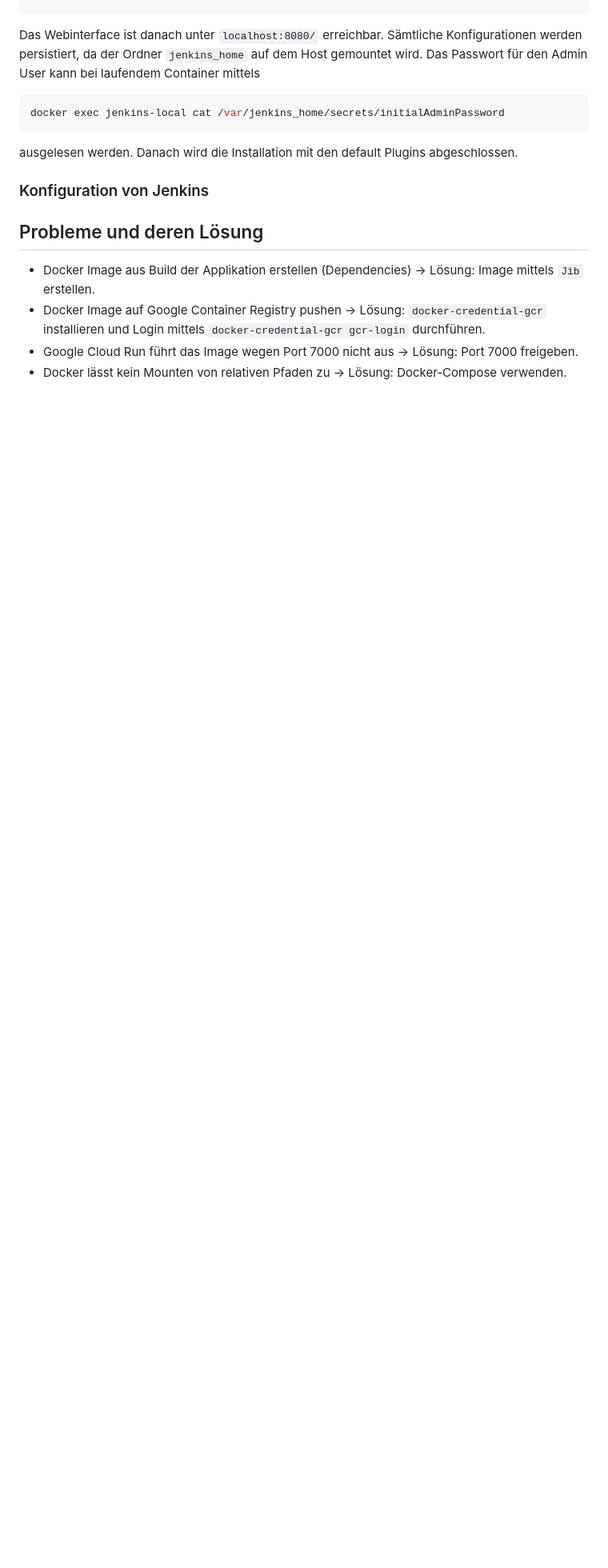
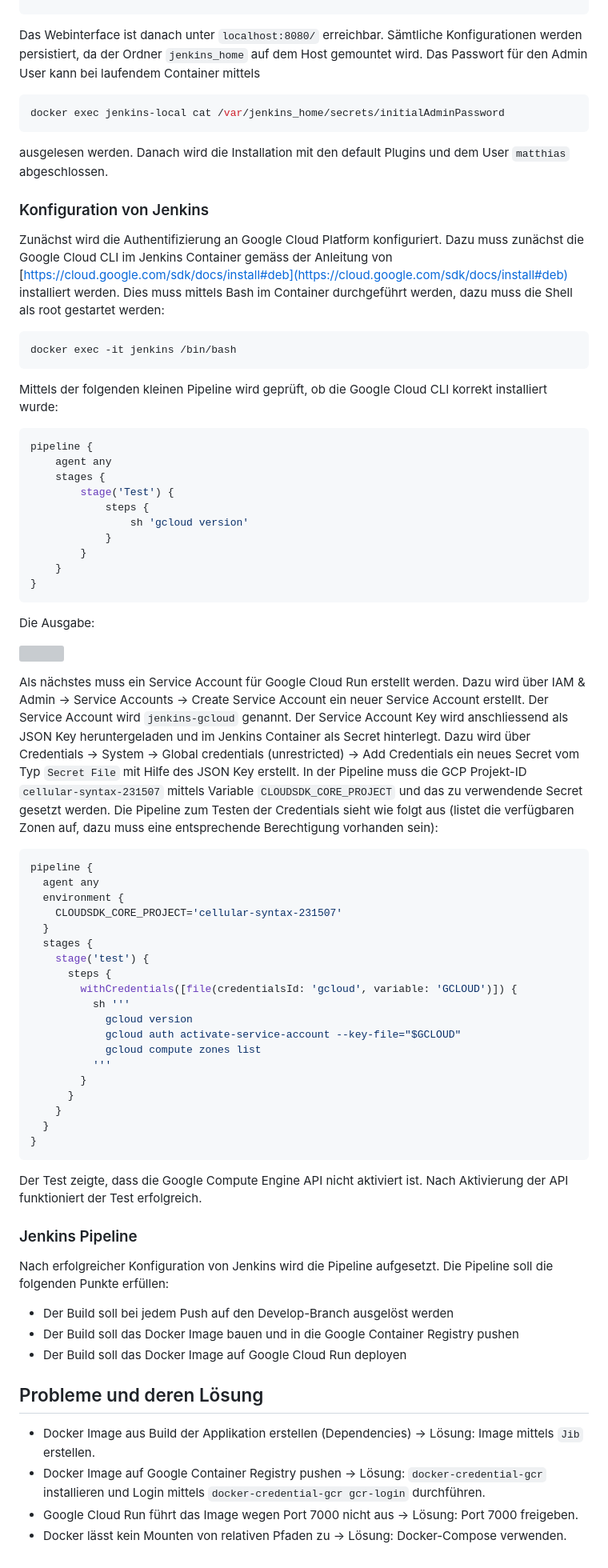
Before and after one commit to heimberg/devops, a Markdown page: Documentation/Aufgabe_2.md, the part around the change. Shown: that part at 80% size. Rendered like a GitHub page; blank space fills up the shorter version; grey boxes are pictures that could not be loaded.

Commit message:
update documentation

````diff
--- a/Documentation/Aufgabe_2.md
+++ b/Documentation/Aufgabe_2.md
@@ -122,9 +122,60 @@ Das Passwort für den Admin User kann bei laufendem Container mittels
 ```bash
 docker exec jenkins-local cat /var/jenkins_home/secrets/initialAdminPassword
 ```
-ausgelesen werden. Danach wird die Installation mit den default Plugins abgeschlossen.
+ausgelesen werden. Danach wird die Installation mit den default Plugins und dem User `matthias` abgeschlossen.
 
 ### Konfiguration von Jenkins
+Zunächst wird die Authentifizierung an Google Cloud Platform konfiguriert. Dazu muss zunächst die Google Cloud CLI im Jenkins Container gemäss der Anleitung von [https://cloud.google.com/sdk/docs/install#deb](https://cloud.google.com/sdk/docs/install#deb) installiert werden. Dies muss mittels Bash im Container durchgeführt werden, dazu muss die Shell als root gestartet werden:
+```bash
+docker exec -it jenkins /bin/bash
+```
+Mittels der folgenden kleinen Pipeline wird geprüft, ob die Google Cloud CLI korrekt installiert wurde:
+```groovy
+pipeline {
+    agent any
+    stages {
+        stage('Test') {
+            steps {
+                sh 'gcloud version'
+            }
+        }
+    }
+}
+```
+Die Ausgabe:
+
+![](/img/jenkins_1.png)
+
+Als nächstes muss ein Service Account für Google Cloud Run erstellt werden. Dazu wird über IAM & Admin -> Service Accounts -> Create Service Account ein neuer Service Account erstellt. Der Service Account wird `jenkins-gcloud` genannt. Der Service Account Key wird anschliessend als JSON Key heruntergeladen und im Jenkins Container als Secret hinterlegt. Dazu wird über Credentials -> System -> Global credentials (unrestricted) -> Add Credentials ein neues Secret vom Typ `Secret File` mit Hilfe des JSON Key erstellt. In der Pipeline muss die GCP Projekt-ID `cellular-syntax-231507` mittels Variable `CLOUDSDK_CORE_PROJECT` und das zu verwendende Secret gesetzt werden. Die Pipeline zum Testen der Credentials sieht wie folgt aus (listet die verfügbaren Zonen auf, dazu muss eine entsprechende Berechtigung vorhanden sein):
+```groovy
+pipeline {
+  agent any
+  environment {
+    CLOUDSDK_CORE_PROJECT='cellular-syntax-231507'
+  }
+  stages {
+    stage('test') {
+      steps {
+        withCredentials([file(credentialsId: 'gcloud', variable: 'GCLOUD')]) {
+          sh '''
+            gcloud version
+            gcloud auth activate-service-account --key-file="$GCLOUD"
+            gcloud compute zones list
+          '''
+        }
+      }
+    }
+  }
+}
+```
+Der Test zeigte, dass die Google Compute Engine API nicht aktiviert ist. Nach Aktivierung der API funktioniert der Test erfolgreich.
+
+### Jenkins Pipeline
+Nach erfolgreicher Konfiguration von Jenkins wird die Pipeline aufgesetzt. Die Pipeline soll die folgenden Punkte erfüllen:
+- Der Build soll bei jedem Push auf den Develop-Branch ausgelöst werden
+- Der Build soll das Docker Image bauen und in die Google Container Registry pushen
+- Der Build soll das Docker Image auf Google Cloud Run deployen
+
 
 
 ## Probleme und deren Lösung
````
Also changed, not shown: Documentation/img/jenkins_1.png (added).
